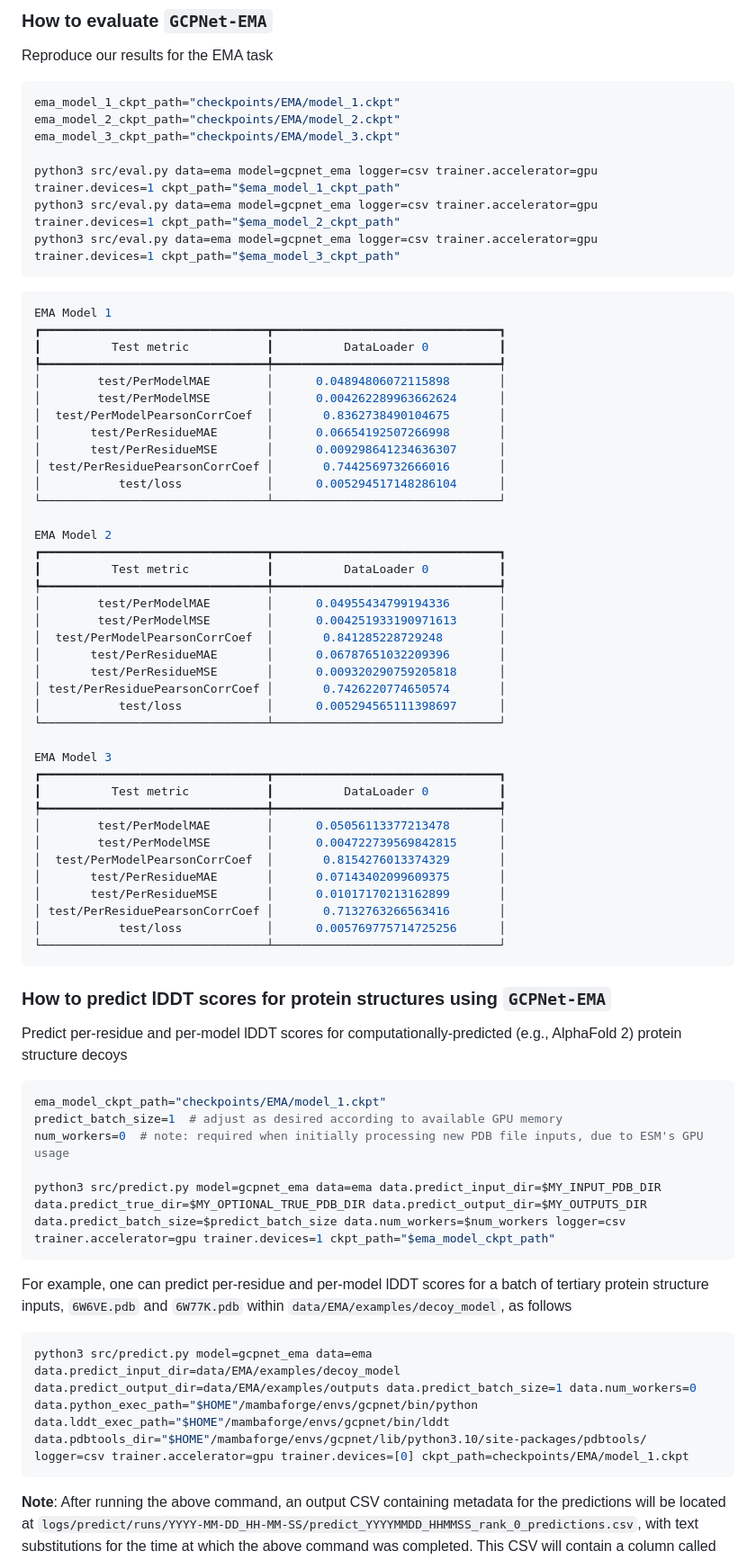
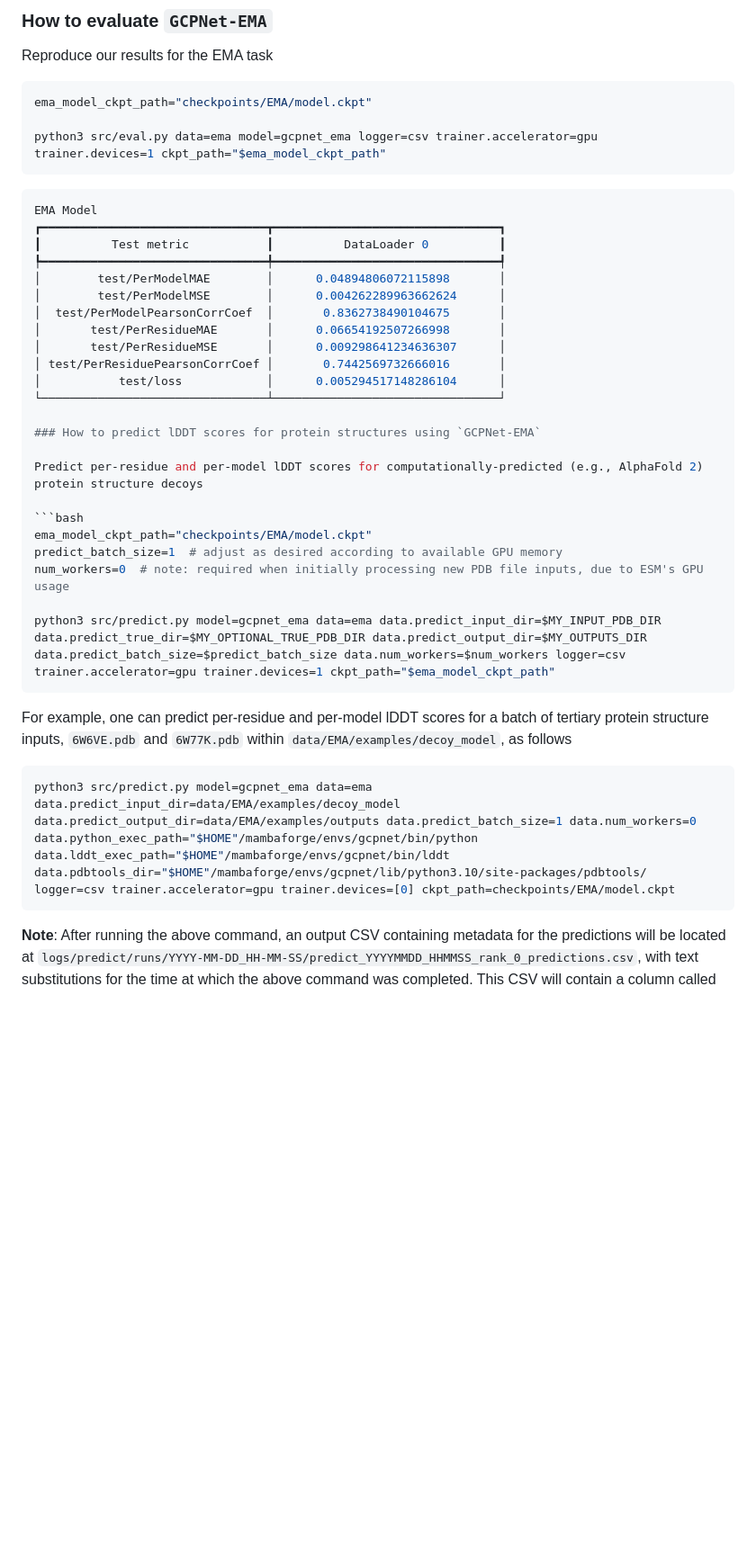
Before and after one commit to BioinfoMachineLearning/GCPNet-EMA, a Markdown page: README.md, the part around the change. Shown at 90% size. Drawn GitHub-style; blank space fills up the shorter version.

`````diff
--- a/README.md
+++ b/README.md
@@ -95,17 +95,13 @@ python3 src/train.py experiment=gcpnet_ema.yaml
 Reproduce our results for the EMA task
 
 ```bash
-ema_model_1_ckpt_path="checkpoints/EMA/model_1.ckpt"
-ema_model_2_ckpt_path="checkpoints/EMA/model_2.ckpt"
-ema_model_3_ckpt_path="checkpoints/EMA/model_3.ckpt"
+ema_model_ckpt_path="checkpoints/EMA/model.ckpt"
 
-python3 src/eval.py data=ema model=gcpnet_ema logger=csv trainer.accelerator=gpu trainer.devices=1 ckpt_path="$ema_model_1_ckpt_path"
-python3 src/eval.py data=ema model=gcpnet_ema logger=csv trainer.accelerator=gpu trainer.devices=1 ckpt_path="$ema_model_2_ckpt_path"
-python3 src/eval.py data=ema model=gcpnet_ema logger=csv trainer.accelerator=gpu trainer.devices=1 ckpt_path="$ema_model_3_ckpt_path"
+python3 src/eval.py data=ema model=gcpnet_ema logger=csv trainer.accelerator=gpu trainer.devices=1 ckpt_path="$ema_model_ckpt_path"
 ```
 
-```bash
-EMA Model 1
+````bash
+EMA Model
 ┏━━━━━━━━━━━━━━━━━━━━━━━━━━━━━━━━┳━━━━━━━━━━━━━━━━━━━━━━━━━━━━━━━━┓
 ┃          Test metric           ┃          DataLoader 0          ┃
 ┡━━━━━━━━━━━━━━━━━━━━━━━━━━━━━━━━╇━━━━━━━━━━━━━━━━━━━━━━━━━━━━━━━━┩
@@ -118,49 +114,22 @@ EMA Model 1
 │           test/loss            │      0.005294517148286104      │
 └────────────────────────────────┴────────────────────────────────┘
 
-EMA Model 2
-┏━━━━━━━━━━━━━━━━━━━━━━━━━━━━━━━━┳━━━━━━━━━━━━━━━━━━━━━━━━━━━━━━━━┓
-┃          Test metric           ┃          DataLoader 0          ┃
-┡━━━━━━━━━━━━━━━━━━━━━━━━━━━━━━━━╇━━━━━━━━━━━━━━━━━━━━━━━━━━━━━━━━┩
-│        test/PerModelMAE        │      0.04955434799194336       │
-│        test/PerModelMSE        │      0.004251933190971613      │
-│  test/PerModelPearsonCorrCoef  │       0.841285228729248        │
-│       test/PerResidueMAE       │      0.06787651032209396       │
-│       test/PerResidueMSE       │      0.009320290759205818      │
-│ test/PerResiduePearsonCorrCoef │       0.7426220774650574       │
-│           test/loss            │      0.005294565111398697      │
-└────────────────────────────────┴────────────────────────────────┘
-
-EMA Model 3
-┏━━━━━━━━━━━━━━━━━━━━━━━━━━━━━━━━┳━━━━━━━━━━━━━━━━━━━━━━━━━━━━━━━━┓
-┃          Test metric           ┃          DataLoader 0          ┃
-┡━━━━━━━━━━━━━━━━━━━━━━━━━━━━━━━━╇━━━━━━━━━━━━━━━━━━━━━━━━━━━━━━━━┩
-│        test/PerModelMAE        │      0.05056113377213478       │
-│        test/PerModelMSE        │      0.004722739569842815      │
-│  test/PerModelPearsonCorrCoef  │       0.8154276013374329       │
-│       test/PerResidueMAE       │      0.07143402099609375       │
-│       test/PerResidueMSE       │      0.01017170213162899       │
-│ test/PerResiduePearsonCorrCoef │       0.7132763266563416       │
-│           test/loss            │      0.005769775714725256      │
-└────────────────────────────────┴────────────────────────────────┘
-```
-
 ### How to predict lDDT scores for protein structures using `GCPNet-EMA`
 
 Predict per-residue and per-model lDDT scores for computationally-predicted (e.g., AlphaFold 2) protein structure decoys
 
 ```bash
-ema_model_ckpt_path="checkpoints/EMA/model_1.ckpt"
+ema_model_ckpt_path="checkpoints/EMA/model.ckpt"
 predict_batch_size=1  # adjust as desired according to available GPU memory
 num_workers=0  # note: required when initially processing new PDB file inputs, due to ESM's GPU usage
 
 python3 src/predict.py model=gcpnet_ema data=ema data.predict_input_dir=$MY_INPUT_PDB_DIR data.predict_true_dir=$MY_OPTIONAL_TRUE_PDB_DIR data.predict_output_dir=$MY_OUTPUTS_DIR data.predict_batch_size=$predict_batch_size data.num_workers=$num_workers logger=csv trainer.accelerator=gpu trainer.devices=1 ckpt_path="$ema_model_ckpt_path"
-```
+````
 
 For example, one can predict per-residue and per-model lDDT scores for a batch of tertiary protein structure inputs, `6W6VE.pdb` and `6W77K.pdb` within `data/EMA/examples/decoy_model`, as follows
 
 ```bash
-python3 src/predict.py model=gcpnet_ema data=ema data.predict_input_dir=data/EMA/examples/decoy_model data.predict_output_dir=data/EMA/examples/outputs data.predict_batch_size=1 data.num_workers=0 data.python_exec_path="$HOME"/mambaforge/envs/gcpnet/bin/python data.lddt_exec_path="$HOME"/mambaforge/envs/gcpnet/bin/lddt data.pdbtools_dir="$HOME"/mambaforge/envs/gcpnet/lib/python3.10/site-packages/pdbtools/ logger=csv trainer.accelerator=gpu trainer.devices=[0] ckpt_path=checkpoints/EMA/model_1.ckpt
+python3 src/predict.py model=gcpnet_ema data=ema data.predict_input_dir=data/EMA/examples/decoy_model data.predict_output_dir=data/EMA/examples/outputs data.predict_batch_size=1 data.num_workers=0 data.python_exec_path="$HOME"/mambaforge/envs/gcpnet/bin/python data.lddt_exec_path="$HOME"/mambaforge/envs/gcpnet/bin/lddt data.pdbtools_dir="$HOME"/mambaforge/envs/gcpnet/lib/python3.10/site-packages/pdbtools/ logger=csv trainer.accelerator=gpu trainer.devices=[0] ckpt_path=checkpoints/EMA/model.ckpt
 ```
 
 **Note**: After running the above command, an output CSV containing metadata for the predictions will be located at `logs/predict/runs/YYYY-MM-DD_HH-MM-SS/predict_YYYYMMDD_HHMMSS_rank_0_predictions.csv`, with text substitutions for the time at which the above command was completed. This CSV will contain a column called `predicted_annotated_pdb_filepath` that identifies the temporary location of each input PDB file after annotating it with GCPNet-EMA's predicted lDDT scores for each residue. If a directory containing ground-truth PDB files corresponding one-to-one with the inputs in `data.predict_input_dir` is provided as `data.predict_true_dir`, then metrics and PDB annotation filepaths will also be reported in the output CSV to quantitatively and qualitatively describe how well GCPNet-EMA was able to improve upon AlphaFold's initial per-residue plDDT values.
`````
